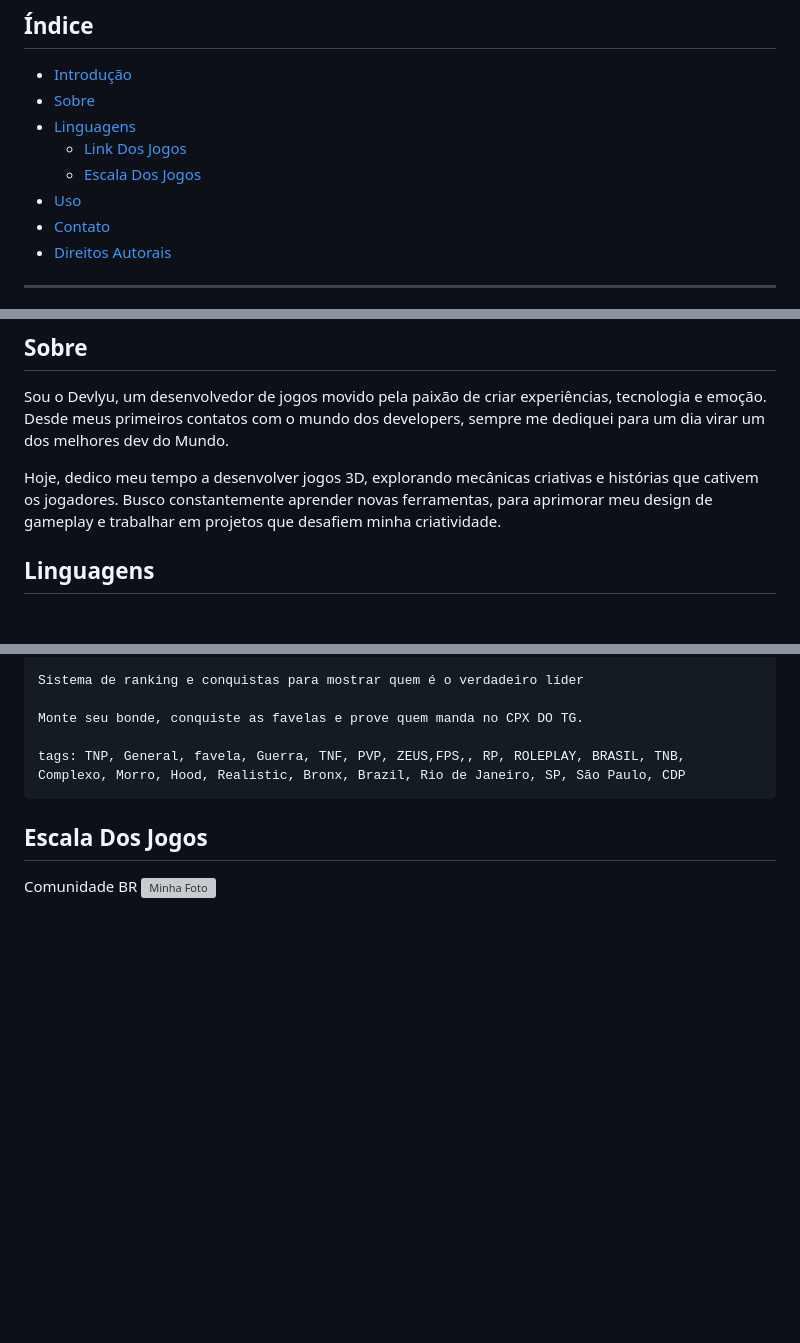
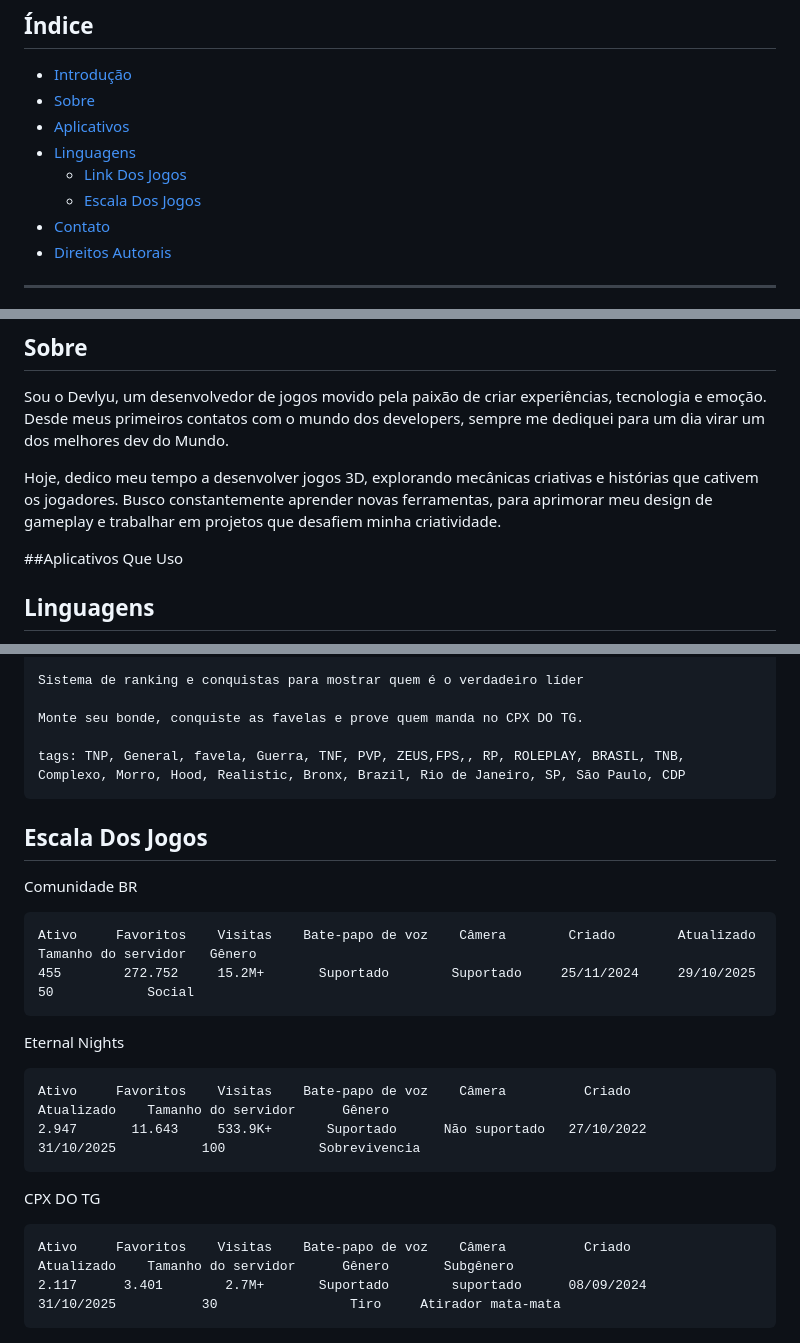
Before and after one commit to DevLyuofc/DevLyuofc, a Markdown page: README.md, 3 parts joined by grey strips. Rendered like a GitHub page; blank space fills up the shorter version; grey boxes are pictures that could not be loaded.

````diff
--- a/README.md
+++ b/README.md
@@ -10,10 +10,10 @@
 ## Índice
 - [Introdução](#introdução)
 - [Sobre](#sobre)
+- [Aplicativos](#aplicativos-que-uso)
 - [Linguagens](#Linguagens)
   - [Link Dos Jogos ](#jogos-que-ajudei)
   - [Escala Dos Jogos](#Escala-Dos-Jogos)
-- [Uso](#uso)
 - [Contato](#contato)
 - [Direitos Autorais](#direitos-autorais)
 
@@ -33,7 +33,7 @@ Desde meus primeiros contatos com o mundo dos developers, sempre me dediquei par
 Hoje, dedico meu tempo a desenvolver jogos 3D, explorando mecânicas criativas e histórias que cativem os jogadores.
 Busco constantemente aprender novas ferramentas, para  aprimorar meu design de gameplay e trabalhar em projetos que desafiem minha criatividade.
 
-
+##Aplicativos Que Uso
 
 ## Linguagens
 
@@ -115,4 +115,18 @@ tags: TNP, General, favela, Guerra, TNF, PVP, ZEUS,FPS,, RP, ROLEPLAY, BRASIL, T
 ```
 ## Escala Dos Jogos
 
-Comunidade BR ![Minha Foto](https://exemplo.com/minha-foto.png)
+Comunidade BR
+```markdown
+Ativo     Favoritos    Visitas    Bate-papo de voz    Câmera        Criado        Atualizado    Tamanho do servidor   Gênero
+455        272.752     15.2M+       Suportado        Suportado     25/11/2024     29/10/2025            50            Social
+```
+Eternal Nights
+```markdown
+Ativo     Favoritos    Visitas    Bate-papo de voz    Câmera          Criado        Atualizado    Tamanho do servidor      Gênero
+2.947       11.643     533.9K+       Suportado      Não suportado   27/10/2022      31/10/2025           100            Sobrevivencia
+```
+CPX DO TG
+```markdown
+Ativo     Favoritos    Visitas    Bate-papo de voz    Câmera          Criado        Atualizado    Tamanho do servidor      Gênero       Subgênero
+2.117      3.401        2.7M+       Suportado        suportado      08/09/2024      31/10/2025           30                 Tiro     Atirador mata-mata
+```
````
